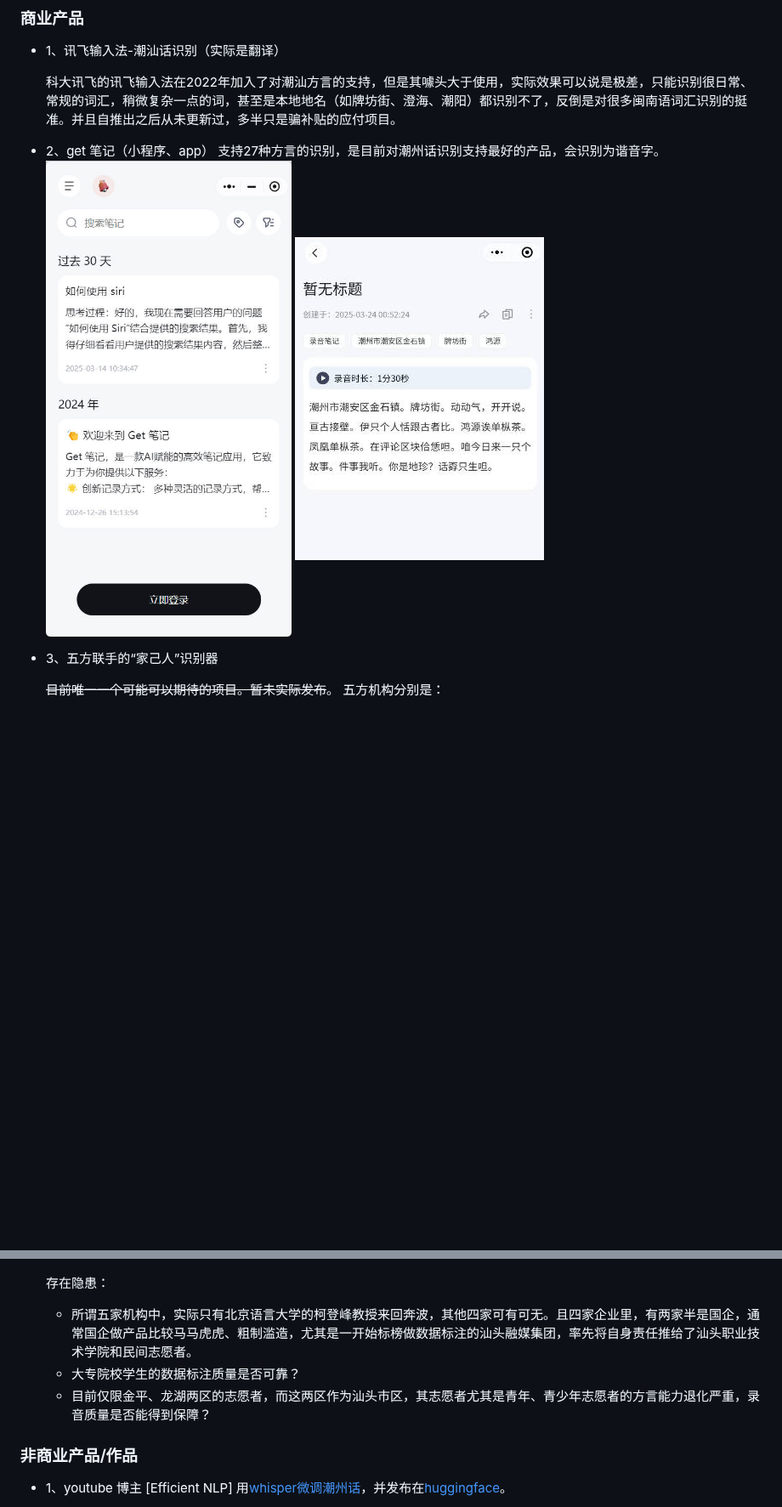
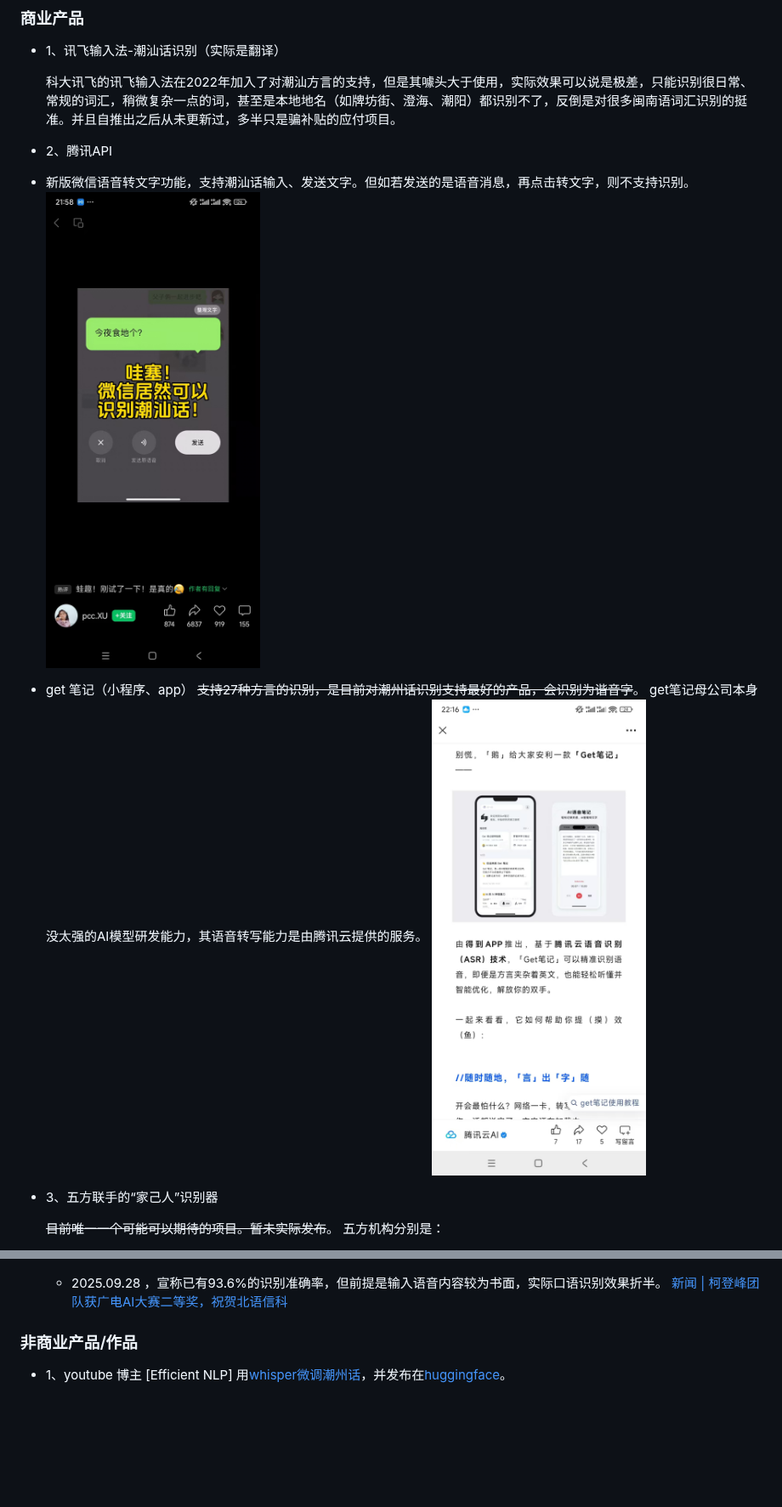
Before and after one commit to p1an-lin-jung/AI_for_Teochew, a Markdown page: readme.md, 2 parts joined by grey strips. Shown at 85% size. Rendered like a GitHub page; pictures changed too: data/tencent_cloud.jpg (added), data/wechat_asr.jpg (added); blank space fills up the shorter version.

Commit message:
微信语音转文字

```diff
--- a/readme.md
+++ b/readme.md
@@ -19,10 +19,15 @@
 - 1、讯飞输入法-潮汕话识别（实际是翻译）
 
     科大讯飞的讯飞输入法在2022年加入了对潮汕方言的支持，但是其噱头大于使用，实际效果可以说是极差，只能识别很日常、常规的词汇，稍微复杂一点的词，甚至是本地地名（如牌坊街、澄海、潮阳）都识别不了，反倒是对很多闽南语词汇识别的挺准。并且自推出之后从未更新过，多半只是骗补贴的应付项目。
-- 2、get 笔记（小程序、app）
-    支持27种方言的识别，是目前对潮州话识别支持最好的产品，会识别为谐音字。
-    ![image](./data/get_note.jpg)
-    ![image](./data/get_note_1.jpg)
+
+- 2、腾讯API
+- 新版微信语音转文字功能，支持潮汕话输入、发送文字。但如若发送的是语音消息，再点击转文字，则不支持识别。
+  ![image](./data/wechat_asr.jpg)
+
+- get 笔记（小程序、app）
+    ~~支持27种方言的识别，是目前对潮州话识别支持最好的产品，会识别为谐音字~~。
+    get笔记母公司本身没太强的AI模型研发能力，其语音转写能力是由腾讯云提供的服务。
+    ![image](./data/tencent_cloud.jpg)
 
 - 3、五方联手的“家己人”识别器
 
@@ -48,11 +53,7 @@
             <img src="./data/rec_2.jpg" width="900" />
         </div>
 
-
-    存在隐患：
-    -    所谓五家机构中，实际只有北京语言大学的柯登峰教授来回奔波，其他四家可有可无。且四家企业里，有两家半是国企，通常国企做产品比较马马虎虎、粗制滥造，尤其是一开始标榜做数据标注的汕头融媒集团，率先将自身责任推给了汕头职业技术学院和民间志愿者。
-    -    大专院校学生的数据标注质量是否可靠？
-    -    目前仅限金平、龙湖两区的志愿者，而这两区作为汕头市区，其志愿者尤其是青年、青少年志愿者的方言能力退化严重，录音质量是否能得到保障？
+    - 2025.09.28 ，宣称已有93.6%的识别准确率，但前提是输入语音内容较为书面，实际口语识别效果折半。 [新闻 | 柯登峰团队获广电AI大赛二等奖，祝贺北语信科](https://mp.weixin.qq.com/s/qYf1QyiDzkuKL-8kmj85hw)
 
 
 ### 非商业产品/作品
```
